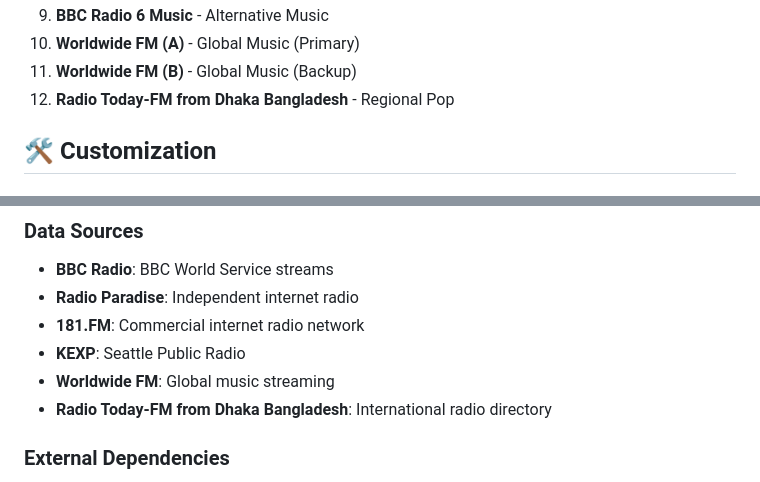
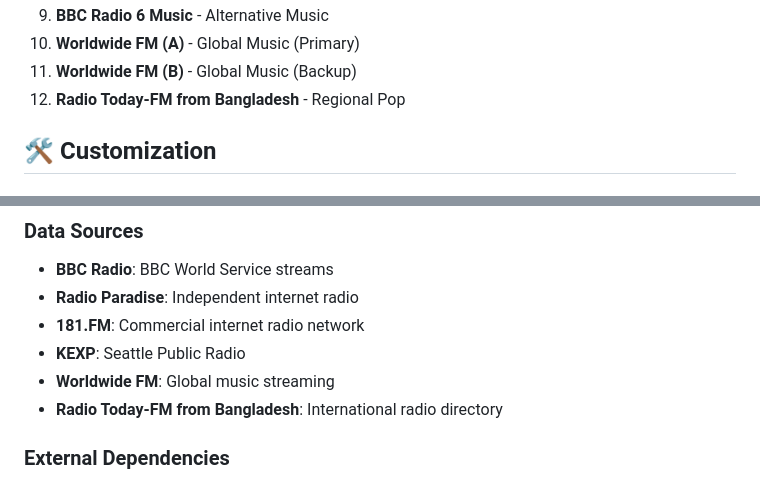
Before and after one commit to bugsfreeweb/Radio, a Markdown page: README.md, 2 parts joined by grey strips. Drawn GitHub-style.

```diff
--- a/README.md
+++ b/README.md
@@ -171,7 +171,7 @@ The application comes pre-configured with 12 popular radio stations:
 9. **BBC Radio 6 Music** - Alternative Music
 10. **Worldwide FM (A)** - Global Music (Primary)
 11. **Worldwide FM (B)** - Global Music (Backup)
-12. **Radio Today-FM from Dhaka Bangladesh** - Regional Pop
+12. **Radio Today-FM from Bangladesh** - Regional Pop
 
 ## 🛠️ Customization
 
@@ -237,7 +237,7 @@ const SOURCES = {
 - **181.FM**: Commercial internet radio network
 - **KEXP**: Seattle Public Radio
 - **Worldwide FM**: Global music streaming
-- **Radio Today-FM from Dhaka Bangladesh**: International radio directory
+- **Radio Today-FM from Bangladesh**: International radio directory
 
 ### External Dependencies
 - **Font Awesome**: Icon library (CDN)
```
